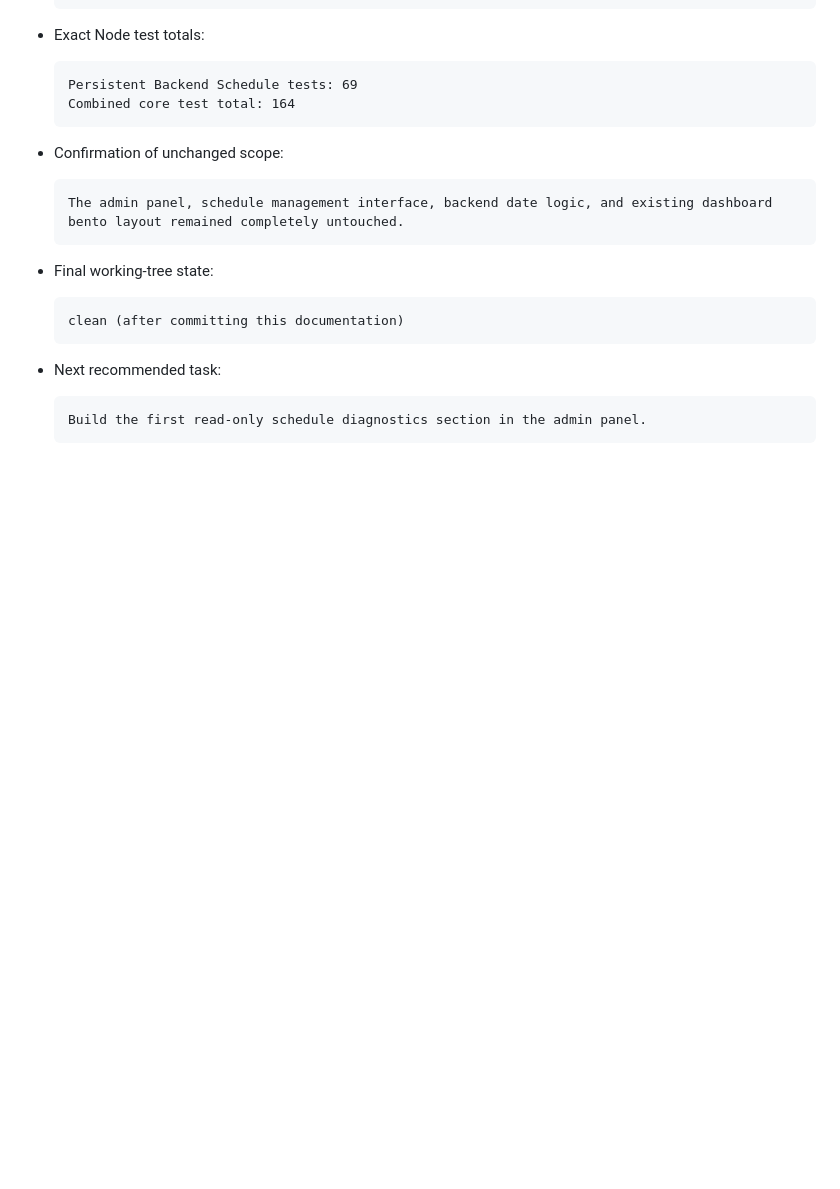
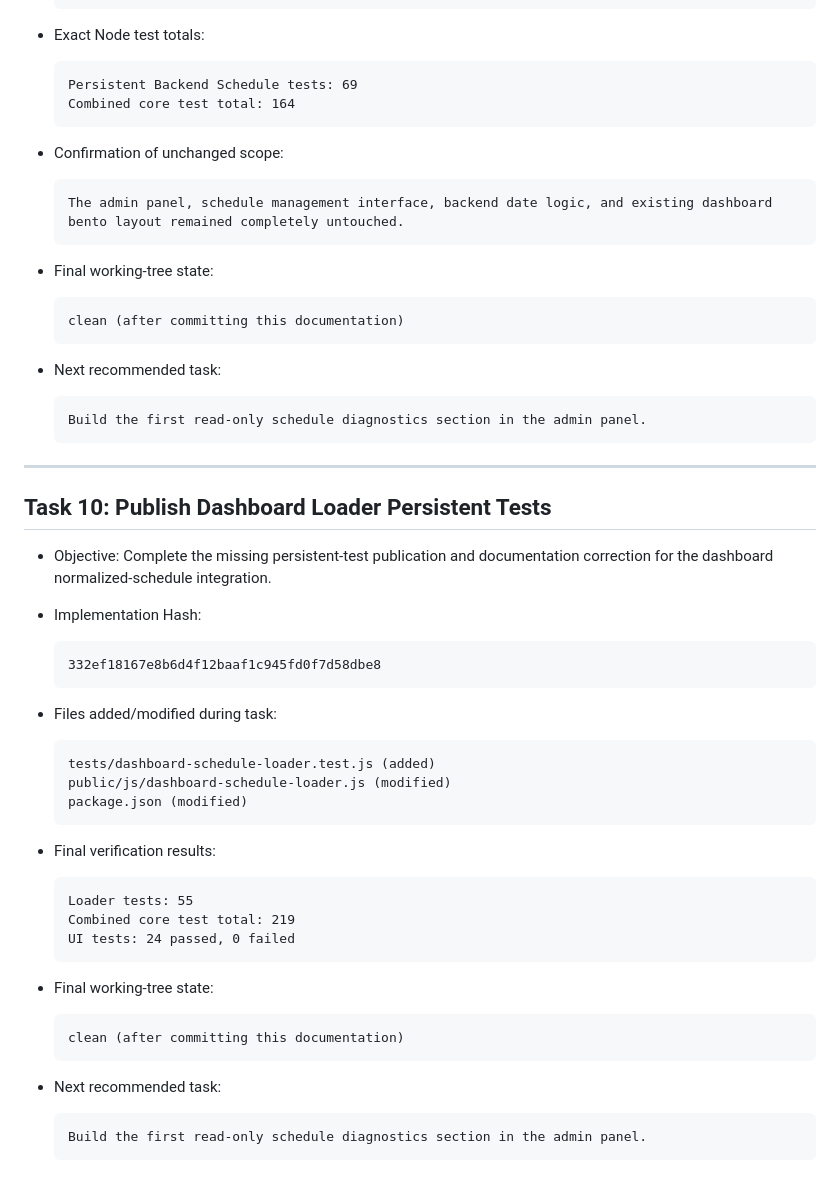
Before and after one commit to bingoweb/Classroom, a Markdown page: AI_PROJECT_CONTEXT.md, the part around the change. Rendered like a GitHub page; blank space fills up the shorter version.

Commit message:
docs: record dashboard loader test coverage

````diff
--- a/AI_PROJECT_CONTEXT.md
+++ b/AI_PROJECT_CONTEXT.md
@@ -1121,3 +1121,38 @@ Rules:
   ```text
   Build the first read-only schedule diagnostics section in the admin panel.
   ```
+
+---
+
+## Task 10: Publish Dashboard Loader Persistent Tests
+
+* Objective: Complete the missing persistent-test publication and documentation correction for the dashboard normalized-schedule integration.
+* Implementation Hash:
+
+  ```text
+  332ef18167e8b6d4f12baaf1c945fd0f7d58dbe8
+  ```
+* Files added/modified during task:
+
+  ```text
+  tests/dashboard-schedule-loader.test.js (added)
+  public/js/dashboard-schedule-loader.js (modified)
+  package.json (modified)
+  ```
+* Final verification results:
+
+  ```text
+  Loader tests: 55
+  Combined core test total: 219
+  UI tests: 24 passed, 0 failed
+  ```
+* Final working-tree state:
+
+  ```text
+  clean (after committing this documentation)
+  ```
+* Next recommended task:
+
+  ```text
+  Build the first read-only schedule diagnostics section in the admin panel.
+  ```
````
